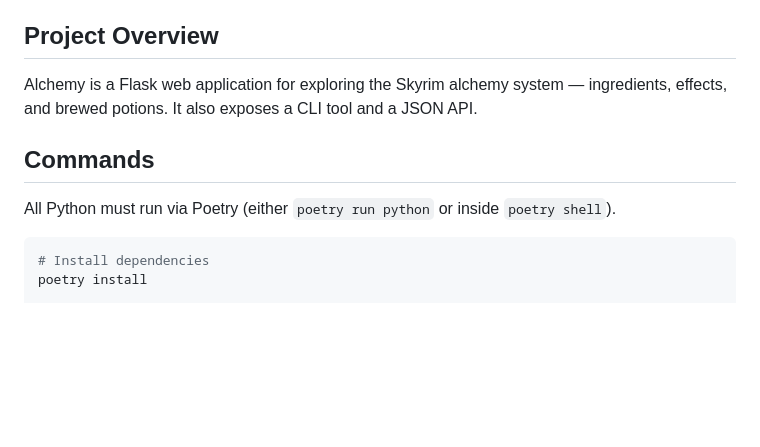
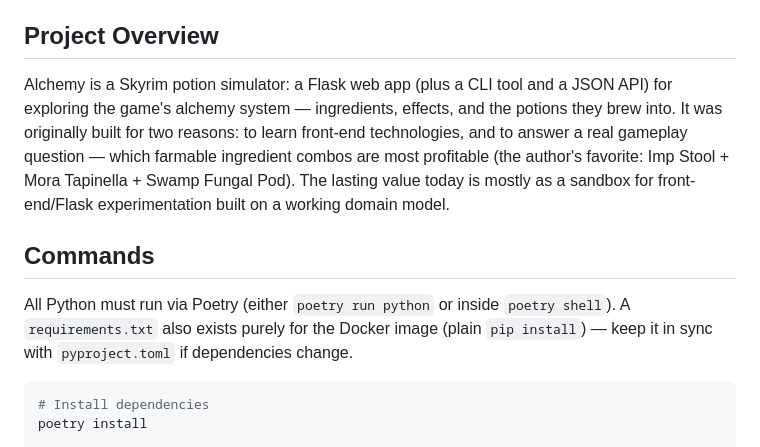
Before and after one commit to jffordem/Alchemy, a Markdown page: CLAUDE.md, the part around one of its changes. GitHub-like rendering; blank space fills up the shorter version.

````diff
--- a/CLAUDE.md
+++ b/CLAUDE.md
@@ -4,11 +4,18 @@ This file provides guidance to Claude Code (claude.ai/code) when working with co
 
 ## Project Overview
 
-Alchemy is a Flask web application for exploring the Skyrim alchemy system — ingredients, effects, and brewed potions. It also exposes a CLI tool and a JSON API.
+Alchemy is a Skyrim potion simulator: a Flask web app (plus a CLI tool and a JSON API) for exploring
+the game's alchemy system — ingredients, effects, and the potions they brew into. It was originally
+built for two reasons: to learn front-end technologies, and to answer a real gameplay question —
+which farmable ingredient combos are most profitable (the author's favorite: Imp Stool + Mora
+Tapinella + Swamp Fungal Pod). The lasting value today is mostly as a sandbox for
+front-end/Flask experimentation built on a working domain model.
 
 ## Commands
 
-All Python must run via Poetry (either `poetry run python` or inside `poetry shell`).
+All Python must run via Poetry (either `poetry run python` or inside `poetry shell`). A
+`requirements.txt` also exists purely for the Docker image (plain `pip install`) — keep it in sync
+with `pyproject.toml` if dependencies change.
 
 ```bash
 # Install dependencies
````
Also changed, not shown: other parts of CLAUDE.md (+110 -35 lines).
